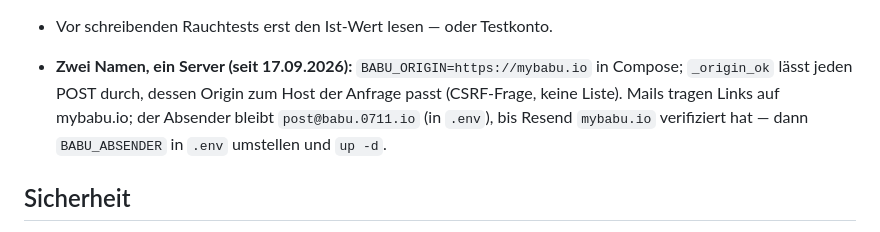
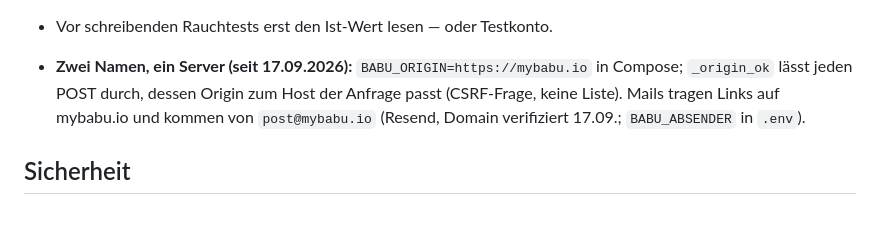
Before and after one commit to C-0711/babu, a Markdown page: CLAUDE.md, the part around the change. Rendered like a GitHub page.

Commit message:
mybabu.io bei Resend verifiziert, Absender umgestellt
Co-Authored-By: Claude Opus 5 <noreply@anthropic.com>

```diff
--- a/CLAUDE.md
+++ b/CLAUDE.md
@@ -170,9 +170,8 @@ Lesung) — JS-Kommentare als `/* */`. Im Portal nie Namen in
 - Vor schreibenden Rauchtests erst den Ist-Wert lesen — oder Testkonto.
 - **Zwei Namen, ein Server (seit 17.09.2026):** `BABU_ORIGIN=https://mybabu.io` in
   Compose; `_origin_ok` lässt jeden POST durch, dessen Origin zum Host der Anfrage
-  passt (CSRF-Frage, keine Liste). Mails tragen Links auf mybabu.io; der Absender
-  bleibt `post@babu.0711.io` (in `.env`), bis Resend `mybabu.io` verifiziert hat —
-  dann `BABU_ABSENDER` in `.env` umstellen und `up -d`.
+  passt (CSRF-Frage, keine Liste). Mails tragen Links auf mybabu.io und kommen von
+  `post@mybabu.io` (Resend, Domain verifiziert 17.09.; `BABU_ABSENDER` in `.env`).
 
 ## Sicherheit
 
```
Also changed, not shown: docs/betrieb-golive.md (+2 -3 lines).
